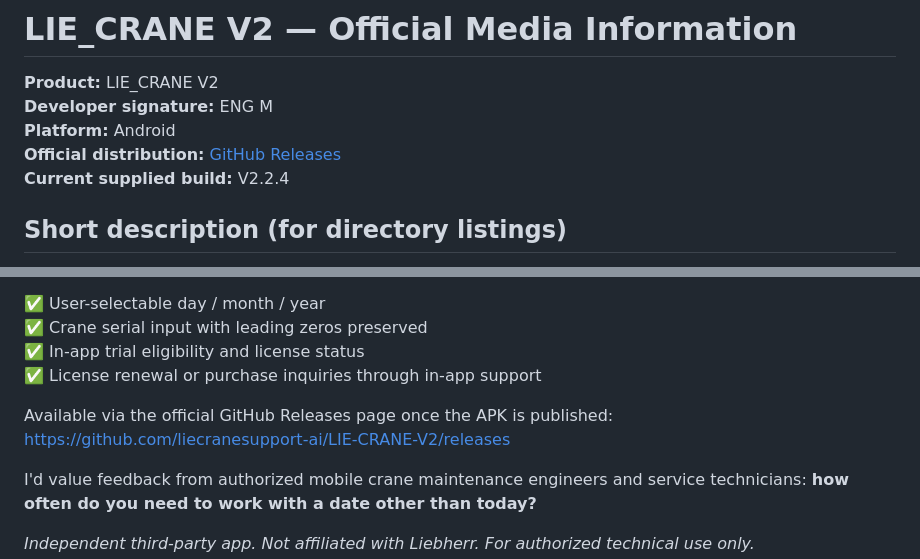
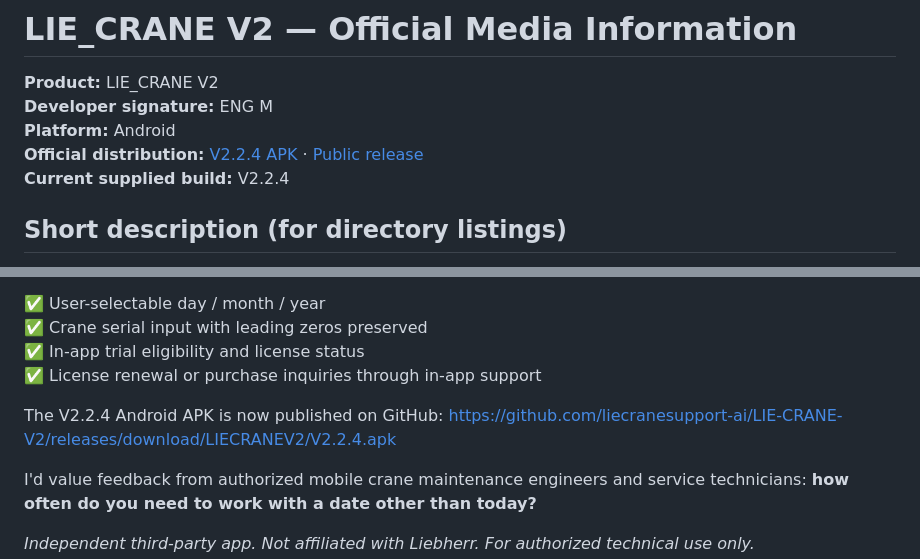
Before and after one commit to liecranesupport-ai/LIE-CRANE-V2, a Markdown page: docs/MEDIA_KIT.md, 2 parts joined by grey strips. Drawn GitHub-style.

Commit message:
Update docs/MEDIA_KIT.md after verified V2.2.4 GitHub Release publication

```diff
--- a/docs/MEDIA_KIT.md
+++ b/docs/MEDIA_KIT.md
@@ -3,7 +3,7 @@
 **Product:** LIE_CRANE V2
 **Developer signature:** ENG M
 **Platform:** Android
-**Official distribution:** [GitHub Releases](https://github.com/liecranesupport-ai/LIE-CRANE-V2/releases)
+**Official distribution:** [V2.2.4 APK](https://github.com/liecranesupport-ai/LIE-CRANE-V2/releases/download/LIECRANEV2/V2.2.4.apk) · [Public release](https://github.com/liecranesupport-ai/LIE-CRANE-V2/releases/tag/LIECRANEV2)
 **Current supplied build:** V2.2.4
 
 ## Short description (for directory listings)
@@ -43,8 +43,8 @@ One feature I especially wanted to include: **you can choose a calculation date
 ✅ In-app trial eligibility and license status
 ✅ License renewal or purchase inquiries through in-app support
 
-Available via the official GitHub Releases page once the APK is published:
-https://github.com/liecranesupport-ai/LIE-CRANE-V2/releases
+The V2.2.4 Android APK is now published on GitHub:
+https://github.com/liecranesupport-ai/LIE-CRANE-V2/releases/download/LIECRANEV2/V2.2.4.apk
 
 I'd value feedback from authorized mobile crane maintenance engineers and service technicians: **how often do you need to work with a date other than today?**
 
```
